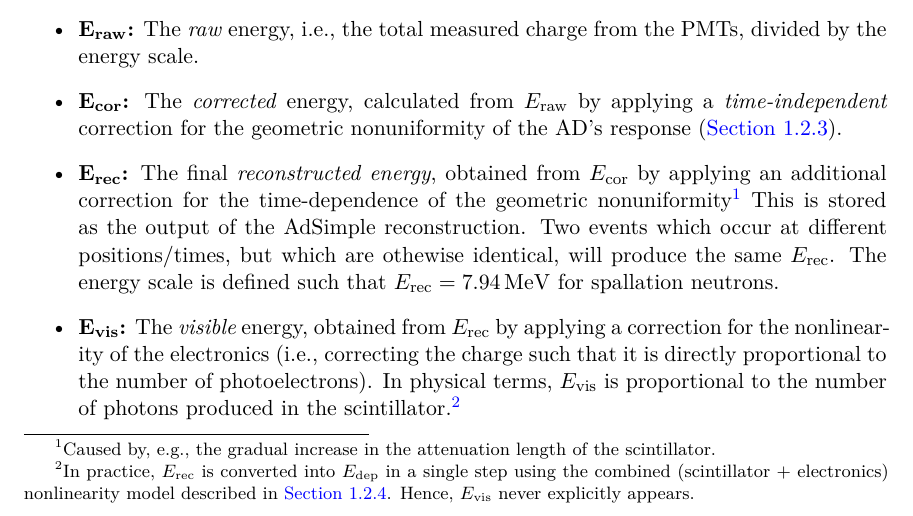
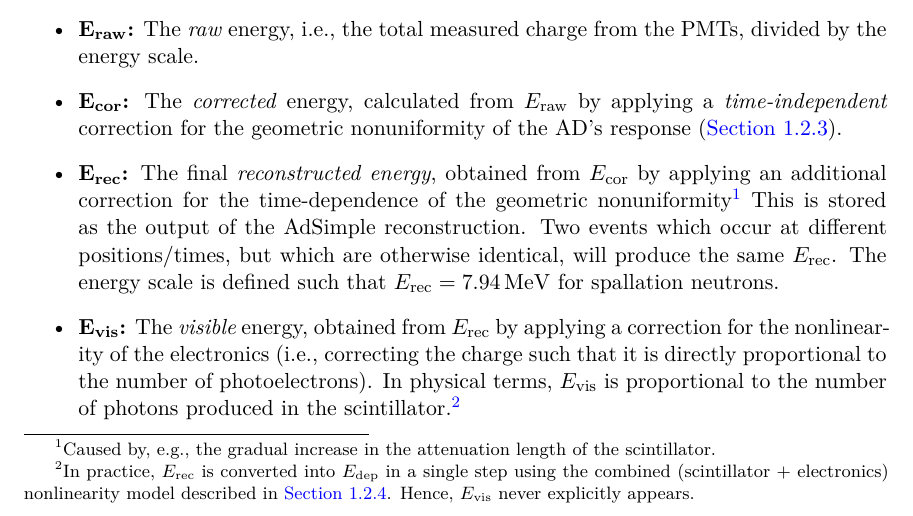
Before and after one commit to mjkramer/thesis, a LaTeX thesis (chapters/Reconstruction.tex): part of page 2 of 13, cut so that both start at the same text. Compiled offline with XeLaTeX.

Commit message:
Spall check Reconstruction

```diff
--- a/chapters/Reconstruction.tex
+++ b/chapters/Reconstruction.tex
@@ -25,7 +25,7 @@ The energy reconstruction begins with the total measured charge, and proceeds th
 \begin{itemize}
 \item $\mathbf{E_{raw}}$\textbf{:} The \emph{raw} energy, i.e., the total measured charge from the PMTs, divided by the energy scale.
 \item $\mathbf{E_{cor}}$\textbf{:} The \emph{corrected} energy, calculated from $E_{\mathrm{raw}}$ by applying a \emph{time-independent} correction for the geometric nonuniformity of the AD's response (\autoref{sec:reconEnergyNU}).
-\item $\mathbf{E_{rec}}$\textbf{:} The final \emph{reconstructed energy}, obtained from $E_{\mathrm{cor}}$ by applying an additional correction for the time-dependence of the geometric nonuniformity\footnote{Caused by, e.g., the gradual increase in the attenuation length of the scintillator.} This is stored as the output of the AdSimple reconstruction. Two events which occur at different positions/times, but which are othewise identical, will produce the same $E_{\mathrm{rec}}$. The energy scale is defined such that $E_{\mathrm{rec}} = \SI{7.94}{MeV}$ for spallation neutrons.
+\item $\mathbf{E_{rec}}$\textbf{:} The final \emph{reconstructed energy}, obtained from $E_{\mathrm{cor}}$ by applying an additional correction for the time-dependence of the geometric nonuniformity\footnote{Caused by, e.g., the gradual increase in the attenuation length of the scintillator.} This is stored as the output of the AdSimple reconstruction. Two events which occur at different positions/times, but which are otherwise identical, will produce the same $E_{\mathrm{rec}}$. The energy scale is defined such that $E_{\mathrm{rec}} = \SI{7.94}{MeV}$ for spallation neutrons.
 \item $\mathbf{E_{vis}}$\textbf{:} The \emph{visible} energy, obtained from $E_{\mathrm{rec}}$ by applying a correction for the nonlinearity of the electronics (i.e., correcting the charge such that it is directly proportional to the number of photoelectrons). In physical terms, $E_{\mathrm{vis}}$ is proportional to the number of photons produced in the scintillator.\footnote{In practice, $E_{\mathrm{rec}}$ is converted into $E_{\mathrm{dep}}$ in a single step using the combined (scintillator + electronics) nonlinearity model described in \autoref{sec:reconEnergyNL}. Hence, $E_{\mathrm{vis}}$ never explicitly appears.}
 \item $\mathbf{E_{dep}}$\textbf{:} The \emph{deposited} energy, obtained from $E_{\mathrm{vis}}$ by correcting for the (particle-dependent) nonlinearity of the scintillator. This is the final estimate of the actual energy physically deposited.
 \item $\mathbf{E_{\nu}}$\textbf{:} The \emph{neutrino} energy, calculated from $E_{\mathrm{dep}}$ based on the kinematics of the IBD interaction.
```
